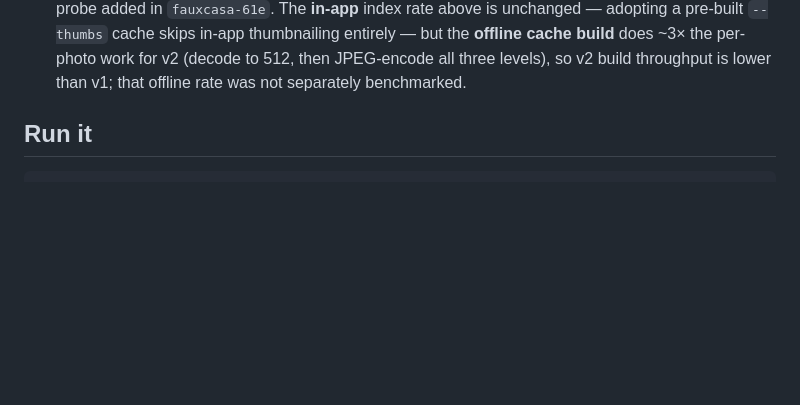
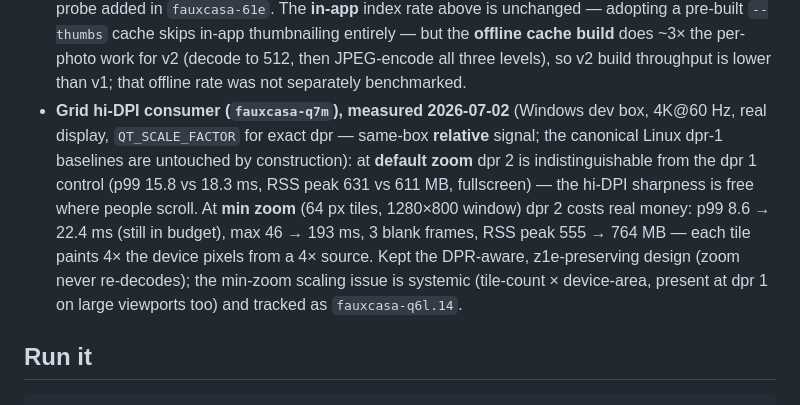
Before and after one commit to maphew/fauxcasa, a Markdown page: apps/desktop-python/README.md, the part around the change. Drawn GitHub-style; blank space fills up the shorter version.

Commit message:
docs(desktop): record the q7m hi-DPI scroll/RSS measurement (Windows, dpr 1 vs 2)
Co-Authored-By: Claude Fable 5 <noreply@anthropic.com>
Claude-Session: https://claude.ai/code/session_01GLJH5uuoUQVHn3Fxp7s2Ka

```diff
--- a/apps/desktop-python/README.md
+++ b/apps/desktop-python/README.md
@@ -56,6 +56,19 @@ source of truth.
   **offline cache build** does ~3× the per-photo work for v2 (decode to
   512, then JPEG-encode all three levels), so v2 build throughput is lower
   than v1; that offline rate was not separately benchmarked.
+- **Grid hi-DPI consumer (`fauxcasa-q7m`), measured 2026-07-02** (Windows
+  dev box, 4K@60 Hz, real display, `QT_SCALE_FACTOR` for exact dpr —
+  same-box **relative** signal; the canonical Linux dpr-1 baselines are
+  untouched by construction): at **default zoom** dpr 2 is
+  indistinguishable from the dpr 1 control (p99 15.8 vs 18.3 ms, RSS peak
+  631 vs 611 MB, fullscreen) — the hi-DPI sharpness is free where people
+  scroll. At **min zoom** (64 px tiles, 1280×800 window) dpr 2 costs real
+  money: p99 8.6 → 22.4 ms (still in budget), max 46 → 193 ms, 3 blank
+  frames, RSS peak 555 → 764 MB — each tile paints 4× the device pixels
+  from a 4× source. Kept the DPR-aware, z1e-preserving design (zoom never
+  re-decodes); the min-zoom scaling issue is systemic (tile-count ×
+  device-area, present at dpr 1 on large viewports too) and tracked as
+  `fauxcasa-q6l.14`.
 
 ## Run it
 
```
